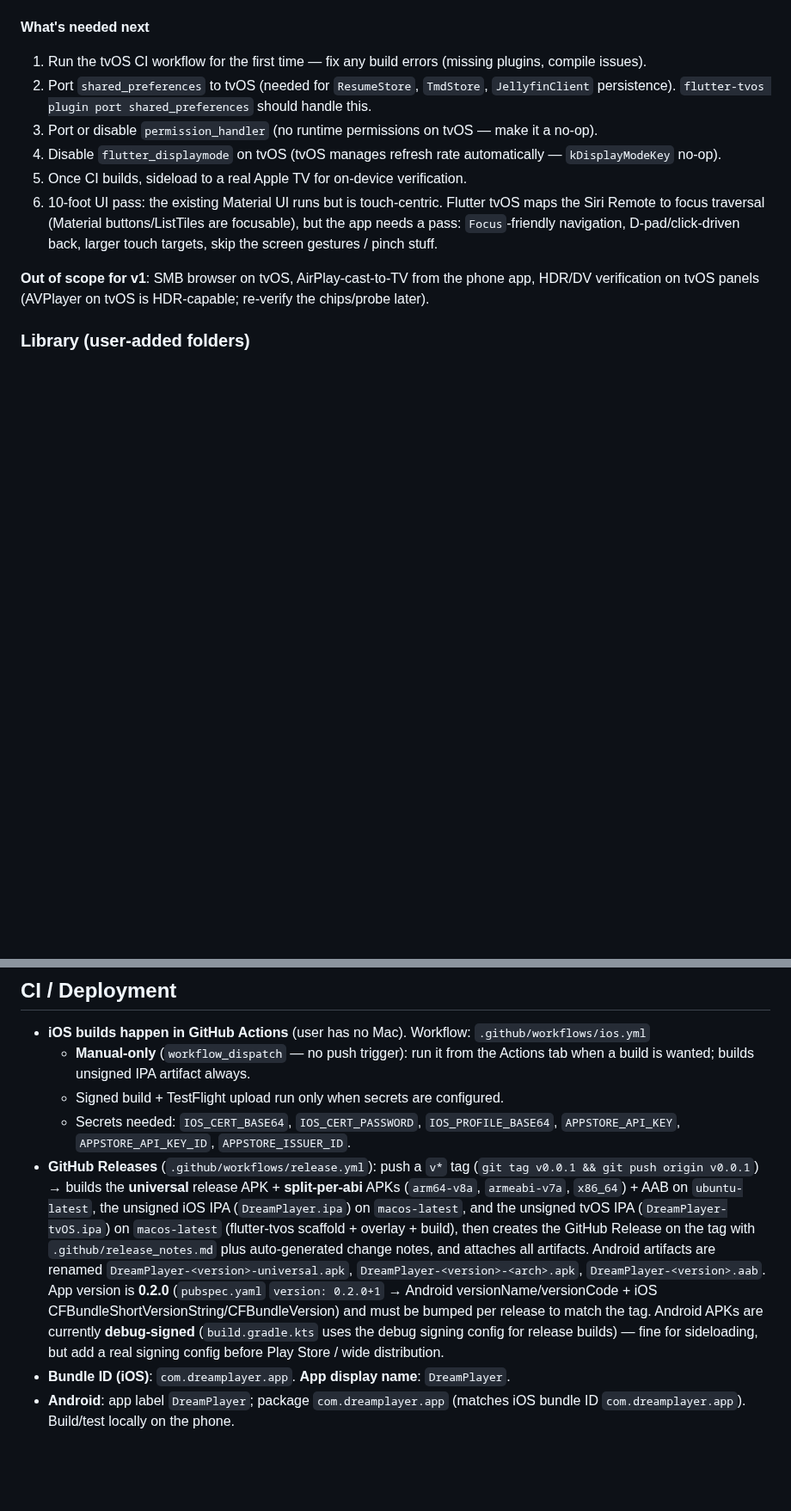
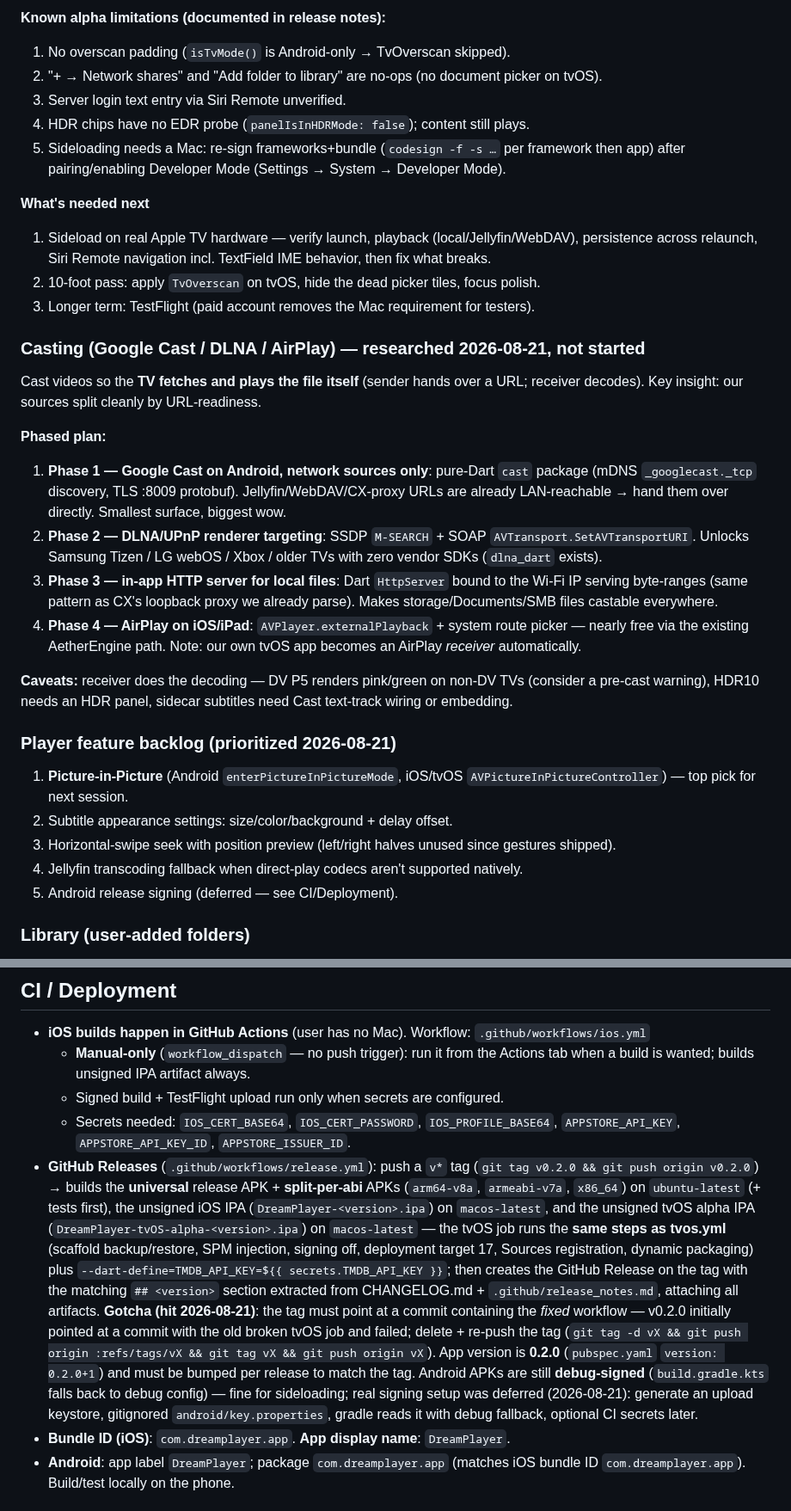
Before and after one commit to devxvoid/DreamPlayer, a Markdown page: AGENTS.md, 2 parts joined by grey strips. Shown at 86% size. Drawn GitHub-style; blank space fills up the shorter version.

```diff
--- a/AGENTS.md
+++ b/AGENTS.md
@@ -511,13 +513,34 @@ Run DreamPlayer on Apple TV as a real 10-foot app. **Status: tvOS Swift files cr
+**Known alpha limitations (documented in release notes):**
+1. No overscan padding (`isTvMode()` is Android-only → TvOverscan skipped).
+2. "+ → Network shares" and "Add folder to library" are no-ops (no document picker on tvOS).
+3. Server login text entry via Siri Remote unverified.
+4. HDR chips have no EDR probe (`panelIsInHDRMode: false`); content still plays.
+5. Sideloading needs a Mac: re-sign frameworks+bundle (`codesign -f -s …` per framework then app) after pairing/enabling Developer Mode (Settings → System → Developer Mode).
 
 **What's needed next**
-1. Run the tvOS CI workflow for the first time — fix any build errors (missing plugins, compile issues).
-2. Port `shared_preferences` to tvOS (needed for `ResumeStore`, `TmdStore`, `JellyfinClient` persistence). `flutter-tvos plugin port shared_preferences` should handle this.
-3. Port or disable `permission_handler` (no runtime permissions on tvOS — make it a no-op).
-4. Disable `flutter_displaymode` on tvOS (tvOS manages refresh rate automatically — `kDisplayModeKey` no-op).
-5. Once CI builds, sideload to a real Apple TV for on-device verification.
-6. 10-foot UI pass: the existing Material UI runs but is touch-centric. Flutter tvOS maps the Siri Remote to focus traversal (Material buttons/ListTiles are focusable), but the app needs a pass: `Focus`-friendly navigation, D-pad/click-driven back, larger touch targets, skip the screen gestures / pinch stuff.
+1. Sideload on real Apple TV hardware — verify launch, playback (local/Jellyfin/WebDAV), persistence across relaunch, Siri Remote navigation incl. TextField IME behavior, then fix what breaks.
+2. 10-foot pass: apply `TvOverscan` on tvOS, hide the dead picker tiles, focus polish.
+3. Longer term: TestFlight (paid account removes the Mac requirement for testers).
 
-**Out of scope for v1**: SMB browser on tvOS, AirPlay-cast-to-TV from the phone app, HDR/DV verification on tvOS panels (AVPlayer on tvOS is HDR-capable; re-verify the chips/probe later).
+### Casting (Google Cast / DLNA / AirPlay) — researched 2026-08-21, not started
+
+Cast videos so the **TV fetches and plays the file itself** (sender hands over a URL; receiver decodes). Key insight: our sources split cleanly by URL-readiness.
+
+**Phased plan:**
+1. **Phase 1 — Google Cast on Android, network sources only**: pure-Dart `cast` package (mDNS `_googlecast._tcp` discovery, TLS :8009 protobuf). Jellyfin/WebDAV/CX-proxy URLs are already LAN-reachable → hand them over directly. Smallest surface, biggest wow.
+2. **Phase 2 — DLNA/UPnP renderer targeting**: SSDP `M-SEARCH` + SOAP `AVTransport.SetAVTransportURI`. Unlocks Samsung Tizen / LG webOS / Xbox / older TVs with zero vendor SDKs (`dlna_dart` exists).
+3. **Phase 3 — in-app HTTP server for local files**: Dart `HttpServer` bound to the Wi-Fi IP serving byte-ranges (same pattern as CX's loopback proxy we already parse). Makes storage/Documents/SMB files castable everywhere.
+4. **Phase 4 — AirPlay on iOS/iPad**: `AVPlayer.externalPlayback` + system route picker — nearly free via the existing AetherEngine path. Note: our own tvOS app becomes an AirPlay *receiver* automatically.
+
+**Caveats:** receiver does the decoding — DV P5 renders pink/green on non-DV TVs (consider a pre-cast warning), HDR10 needs an HDR panel, sidecar subtitles need Cast text-track wiring or embedding.
+
+### Player feature backlog (prioritized 2026-08-21)
+
+1. **Picture-in-Picture** (Android `enterPictureInPictureMode`, iOS/tvOS `AVPictureInPictureController`) — top pick for next session.
+2. Subtitle appearance settings: size/color/background + delay offset.
+3. Horizontal-swipe seek with position preview (left/right halves unused since gestures shipped).
+4. Jellyfin transcoding fallback when direct-play codecs aren't supported natively.
+5. Android release signing (deferred — see CI/Deployment).
 
 ### Library (user-added folders)
 
@@ -538,7 +561,7 @@ The home library shows **only folders the user explicitly adds** — nothing is
   - **Manual-only** (`workflow_dispatch` — no push trigger): run it from the Actions tab when a build is wanted; builds unsigned IPA artifact always.
   - Signed build + TestFlight upload run only when secrets are configured.
   - Secrets needed: `IOS_CERT_BASE64`, `IOS_CERT_PASSWORD`, `IOS_PROFILE_BASE64`, `APPSTORE_API_KEY`, `APPSTORE_API_KEY_ID`, `APPSTORE_ISSUER_ID`.
-- **GitHub Releases** (`.github/workflows/release.yml`): push a `v*` tag (`git tag v0.0.1 && git push origin v0.0.1`) → builds the **universal** release APK + **split-per-abi** APKs (`arm64-v8a`, `armeabi-v7a`, `x86_64`) + AAB on `ubuntu-latest`, the unsigned iOS IPA (`DreamPlayer.ipa`) on `macos-latest`, and the unsigned tvOS IPA (`DreamPlayer-tvOS.ipa`) on `macos-latest` (flutter-tvos scaffold + overlay + build), then creates the GitHub Release on the tag with `.github/release_notes.md` plus auto-generated change notes, and attaches all artifacts. Android artifacts are renamed `DreamPlayer-<version>-universal.apk`, `DreamPlayer-<version>-<arch>.apk`, `DreamPlayer-<version>.aab`. App version is **0.2.0** (`pubspec.yaml` `version: 0.2.0+1` → Android versionName/versionCode + iOS CFBundleShortVersionString/CFBundleVersion) and must be bumped per release to match the tag. Android APKs are currently **debug-signed** (`build.gradle.kts` uses the debug signing config for release builds) — fine for sideloading, but add a real signing config before Play Store / wide distribution.
+- **GitHub Releases** (`.github/workflows/release.yml`): push a `v*` tag (`git tag v0.2.0 && git push origin v0.2.0`) → builds the **universal** release APK + **split-per-abi** APKs (`arm64-v8a`, `armeabi-v7a`, `x86_64`) on `ubuntu-latest` (+ tests first), the unsigned iOS IPA (`DreamPlayer-<version>.ipa`) on `macos-latest`, and the unsigned tvOS alpha IPA (`DreamPlayer-tvOS-alpha-<version>.ipa`) on `macos-latest` — the tvOS job runs the **same steps as tvos.yml** (scaffold backup/restore, SPM injection, signing off, deployment target 17, Sources registration, dynamic packaging) plus `--dart-define=TMDB_API_KEY=${{ secrets.TMDB_API_KEY }}`; then creates the GitHub Release on the tag with the matching `## <version>` section extracted from CHANGELOG.md + `.github/release_notes.md`, attaching all artifacts. **Gotcha (hit 2026-08-21)**: the tag must point at a commit containing the *fixed* workflow — v0.2.0 initially pointed at a commit with the old broken tvOS job and failed; delete + re-push the tag (`git tag -d vX && git push origin :refs/tags/vX && git tag vX && git push origin vX`). App version is **0.2.0** (`pubspec.yaml` `version: 0.2.0+1`) and must be bumped per release to match the tag. Android APKs are still **debug-signed** (`build.gradle.kts` falls back to debug config) — fine for sideloading; real signing setup was deferred (2026-08-21): generate an upload keystore, gitignored `android/key.properties`, gradle reads it with debug fallback, optional CI secrets later.
 - **Bundle ID (iOS)**: `com.dreamplayer.app`. **App display name**: `DreamPlayer`.
 - **Android**: app label `DreamPlayer`; package `com.dreamplayer.app` (matches iOS bundle ID `com.dreamplayer.app`). Build/test locally on the phone.
 
```
Also changed, not shown: other parts of AGENTS.md (+24 -22 lines).
